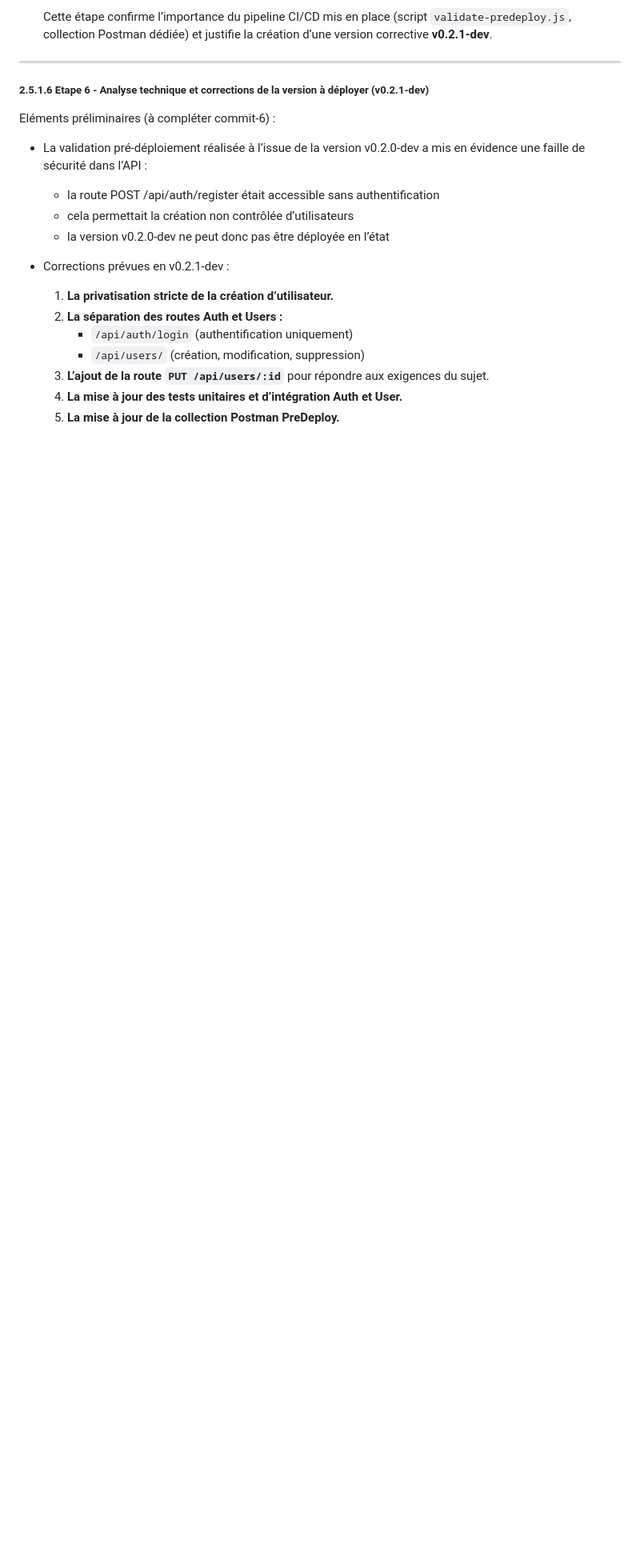
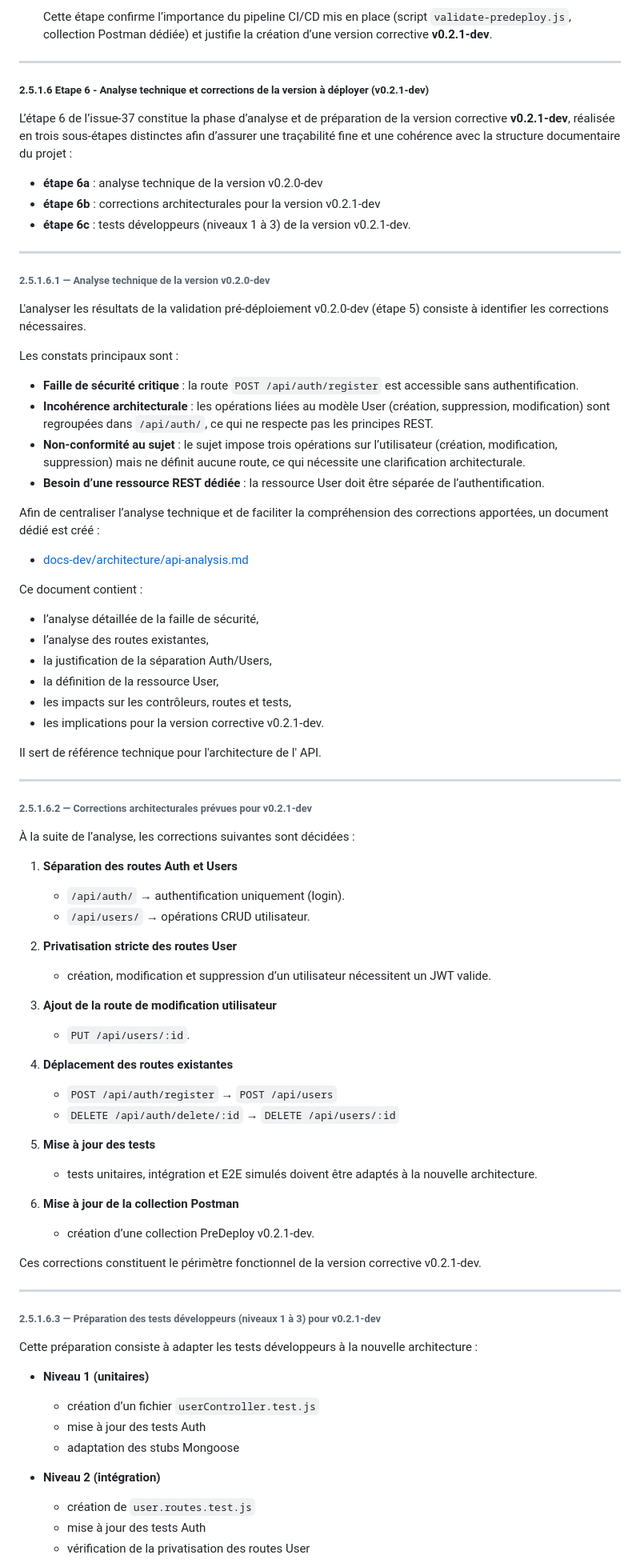
Before and after one commit to MonLucCo/CEF_API-Express-MongoDB_Port-Plaisance-Russell_Test-version, a Markdown page: docs-dev/architecture.md, the part around one of its changes. Shown at 80% size. Rendered like a GitHub page; blank space fills up the shorter version.

```diff
--- a/docs-dev/architecture.md
+++ b/docs-dev/architecture.md
@@ -2153,20 +2156,81 @@ Elle met en oeuvre la démarche d'archivage des validations pré-déploiement, r
 
 ##### 2.5.1.6 Etape 6 - Analyse technique et corrections de la version à déployer (v0.2.1-dev)
 
-Eléments préliminaires (à compléter commit-6) :
-
-- La validation pré‑déploiement réalisée à l’issue de la version v0.2.0-dev a mis en évidence une faille de sécurité dans l’API :
-
-  - la route POST /api/auth/register était accessible sans authentification
-  - cela permettait la création non contrôlée d’utilisateurs
-  - la version v0.2.0-dev ne peut donc pas être déployée en l’état
-
-- Corrections prévues en v0.2.1-dev :
-
-  1. **La privatisation stricte de la création d’utilisateur.**
-  2. **La séparation des routes Auth et Users :**
-     - `/api/auth/login` (authentification uniquement)
-     - `/api/users/` (création, modification, suppression)
-  3. **L’ajout de la route `PUT /api/users/:id`** pour répondre aux exigences du sujet.
-  4. **La mise à jour des tests unitaires et d’intégration Auth et User.**
-  5. **La mise à jour de la collection Postman PreDeploy.**
+L’étape 6 de l’issue‑37 constitue la phase d’analyse et de préparation de la version corrective **v0.2.1‑dev**, réalisée en trois sous‑étapes distinctes afin d’assurer une traçabilité fine et une cohérence avec la structure documentaire du projet :
+
+- **étape 6a** : analyse technique de la version v0.2.0-dev
+- **étape 6b** : corrections architecturales pour la version v0.2.1-dev
+- **étape 6c** : tests développeurs (niveaux 1 à 3) de la version v0.2.1-dev.
+
+---
+
+###### 2.5.1.6.1 — Analyse technique de la version v0.2.0‑dev
+
+L'analyser les résultats de la validation pré‑déploiement v0.2.0‑dev (étape 5) consiste à identifier les corrections nécessaires.
+
+Les constats principaux sont :
+
+- **Faille de sécurité critique** : la route `POST /api/auth/register` est accessible sans authentification.
+- **Incohérence architecturale** : les opérations liées au modèle User (création, suppression, modification) sont regroupées dans `/api/auth/`, ce qui ne respecte pas les principes REST.
+- **Non‑conformité au sujet** : le sujet impose trois opérations sur l’utilisateur (création, modification, suppression) mais ne définit aucune route, ce qui nécessite une clarification architecturale.
+- **Besoin d’une ressource REST dédiée** : la ressource User doit être séparée de l’authentification.
+
+Afin de centraliser l’analyse technique et de faciliter la compréhension des corrections apportées, un document dédié est créé :
+
+- [docs-dev/architecture/api-analysis.md](./architecture/api-analysis.md)
+
+Ce document contient :
+
+- l’analyse détaillée de la faille de sécurité,
+- l’analyse des routes existantes,
+- la justification de la séparation Auth/Users,
+- la définition de la ressource User,
+- les impacts sur les contrôleurs, routes et tests,
+- les implications pour la version corrective v0.2.1‑dev.
+
+Il sert de référence technique pour l'architecture de l' API.
+
+---
+
+###### 2.5.1.6.2 — Corrections architecturales prévues pour v0.2.1‑dev
+
+À la suite de l’analyse, les corrections suivantes sont décidées :
+
+1. **Séparation des routes Auth et Users**
+   - `/api/auth/` → authentification uniquement (login).
+   - `/api/users/` → opérations CRUD utilisateur.
+
+2. **Privatisation stricte des routes User**
+   - création, modification et suppression d’un utilisateur nécessitent un JWT valide.
+
+3. **Ajout de la route de modification utilisateur**
+   - `PUT /api/users/:id`.
+
+4. **Déplacement des routes existantes**
+   - `POST /api/auth/register` → `POST /api/users`
+   - `DELETE /api/auth/delete/:id` → `DELETE /api/users/:id`
+
+5. **Mise à jour des tests**
+   - tests unitaires, intégration et E2E simulés doivent être adaptés à la nouvelle architecture.
+
+6. **Mise à jour de la collection Postman**
+   - création d’une collection PreDeploy v0.2.1‑dev.
+
+Ces corrections constituent le périmètre fonctionnel de la version corrective v0.2.1‑dev.
+
+---
+
+###### 2.5.1.6.3 — Préparation des tests développeurs (niveaux 1 à 3) pour v0.2.1‑dev
+
+Cette préparation consiste à adapter les tests développeurs à la nouvelle architecture :
+
+- **Niveau 1 (unitaires)**
+  - création d’un fichier `userController.test.js`
+  - mise à jour des tests Auth
+  - adaptation des stubs Mongoose
+
+- **Niveau 2 (intégration)**
+  - création de `user.routes.test.js`
+  - mise à jour des tests Auth
+  - vérification de la privatisation des routes User
+
```
Also changed, not shown: other parts of docs-dev/architecture.md (+8 -0 lines), docs-dev/architecture/api-analysis.md (added, +111 -0 lines).
